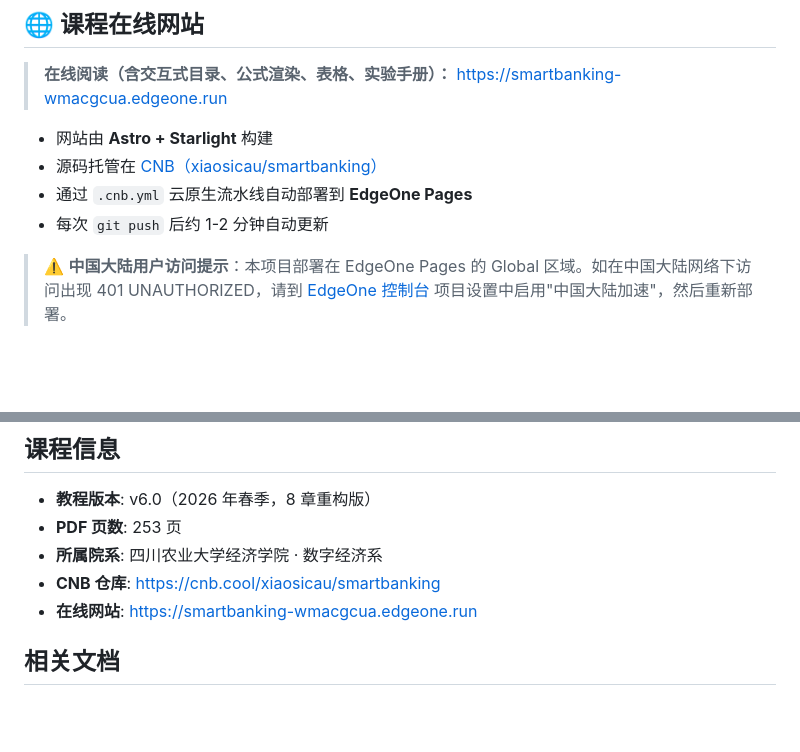
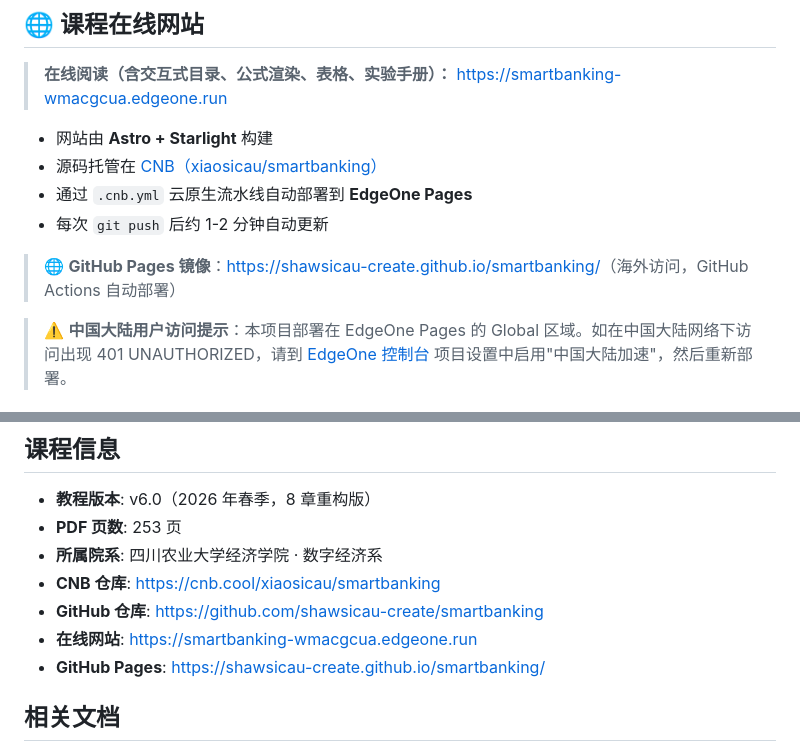
Before and after one commit to shawsicau-create/smartbanking, a Markdown page: README.md, 2 parts joined by grey strips. Drawn GitHub-style; blank space fills up the shorter version.

Commit message:
docs: 更新 README 添加 GitHub Pages 镜像地址和双仓库信息

```diff
--- a/README.md
+++ b/README.md
@@ -19,6 +19,8 @@
 - 源码托管在 [CNB（xiaosicau/smartbanking）](https://cnb.cool/xiaosicau/smartbanking)
 - 通过 `.cnb.yml` 云原生流水线自动部署到 **EdgeOne Pages**
 - 每次 `git push` 后约 1-2 分钟自动更新
+
+> 🌐 **GitHub Pages 镜像**：[https://shawsicau-create.github.io/smartbanking/](https://shawsicau-create.github.io/smartbanking/)（海外访问，GitHub Actions 自动部署）
 
 > ⚠️ **中国大陆用户访问提示**：本项目部署在 EdgeOne Pages 的 Global 区域。如在中国大陆网络下访问出现 401 UNAUTHORIZED，请到 [EdgeOne 控制台](https://console.cloud.tencent.com/edgeone/pages) 项目设置中启用"中国大陆加速"，然后重新部署。
 
@@ -291,7 +293,9 @@ git push origin feature/新功能名称
 - **PDF 页数**: 253 页
 - **所属院系**: 四川农业大学经济学院 · 数字经济系
 - **CNB 仓库**: https://cnb.cool/xiaosicau/smartbanking
+- **GitHub 仓库**: https://github.com/shawsicau-create/smartbanking
 - **在线网站**: https://smartbanking-wmacgcua.edgeone.run
+- **GitHub Pages**: https://shawsicau-create.github.io/smartbanking/
 
 ## 相关文档
 
```
